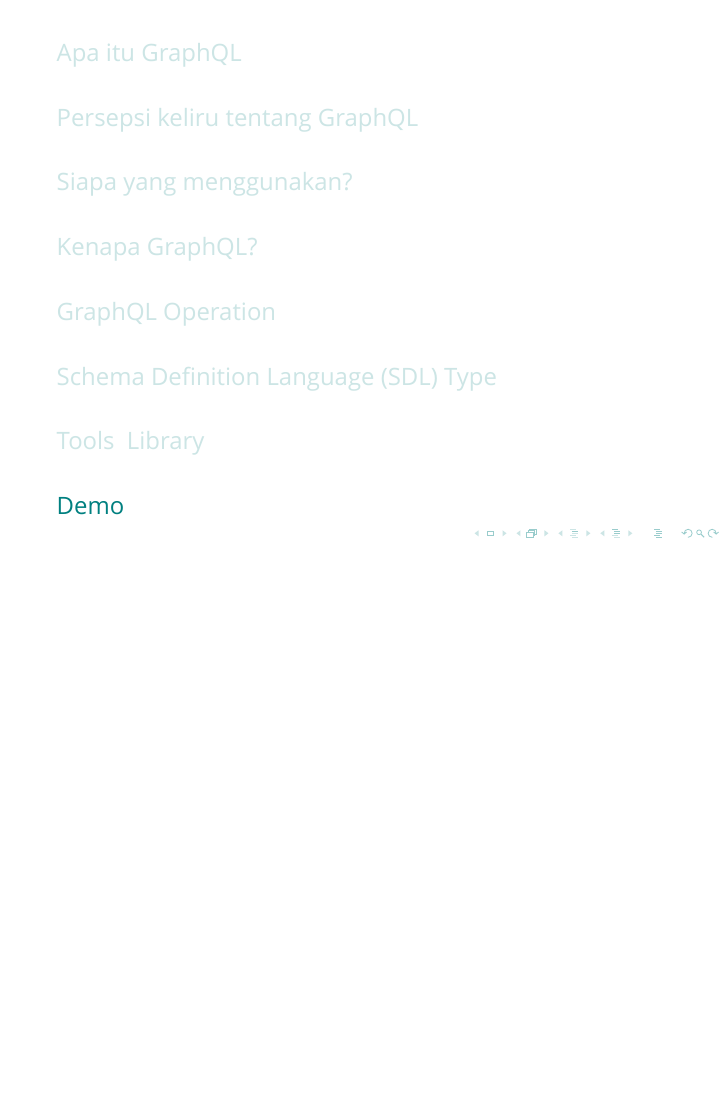
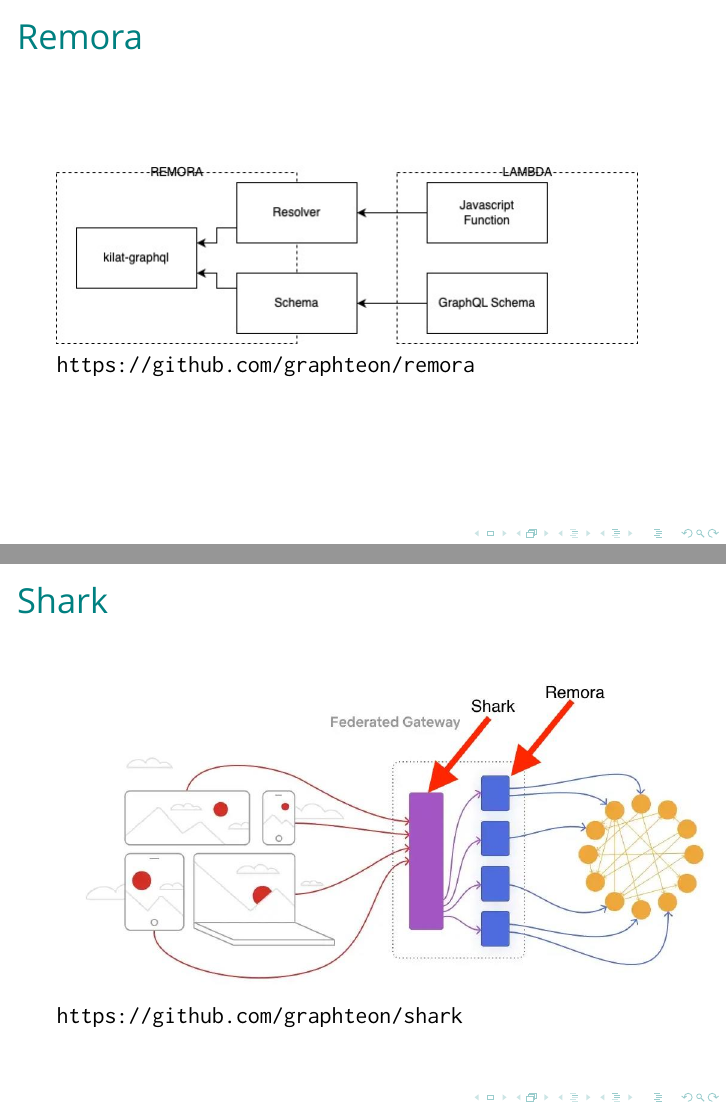
Before and after one commit to anak10thn/talk-graphql, LaTeX slides (main.tex): page 26 of 26 before the commit and pages 26 and 27 of 28 after it, the two joined at a grey line, the shorter picture padded with empty space. Compiled offline with XeLaTeX.

Commit message:
Add shark and remora slide

```diff
--- a/main.tex
+++ b/main.tex
@@ -183,6 +183,18 @@
 \end{itemize}
 \end{frame}
 
+\begin{frame}
+\frametitle{Remora}
+\includegraphics[scale=0.5]{images/remora.jpeg}
+\url{https://github.com/graphteon/remora}
+\end{frame}
+
+\begin{frame}
+\frametitle{Shark}
+\includegraphics[scale=0.3]{images/shark.jpeg}
+\url{https://github.com/graphteon/shark}
+\end{frame}
+
 \section{Demo}
 
 \end{document}
```
Also changed, not shown: graphql-intro.pdf, images/remora.jpeg (added), images/shark.jpeg (added), 1 other file.
